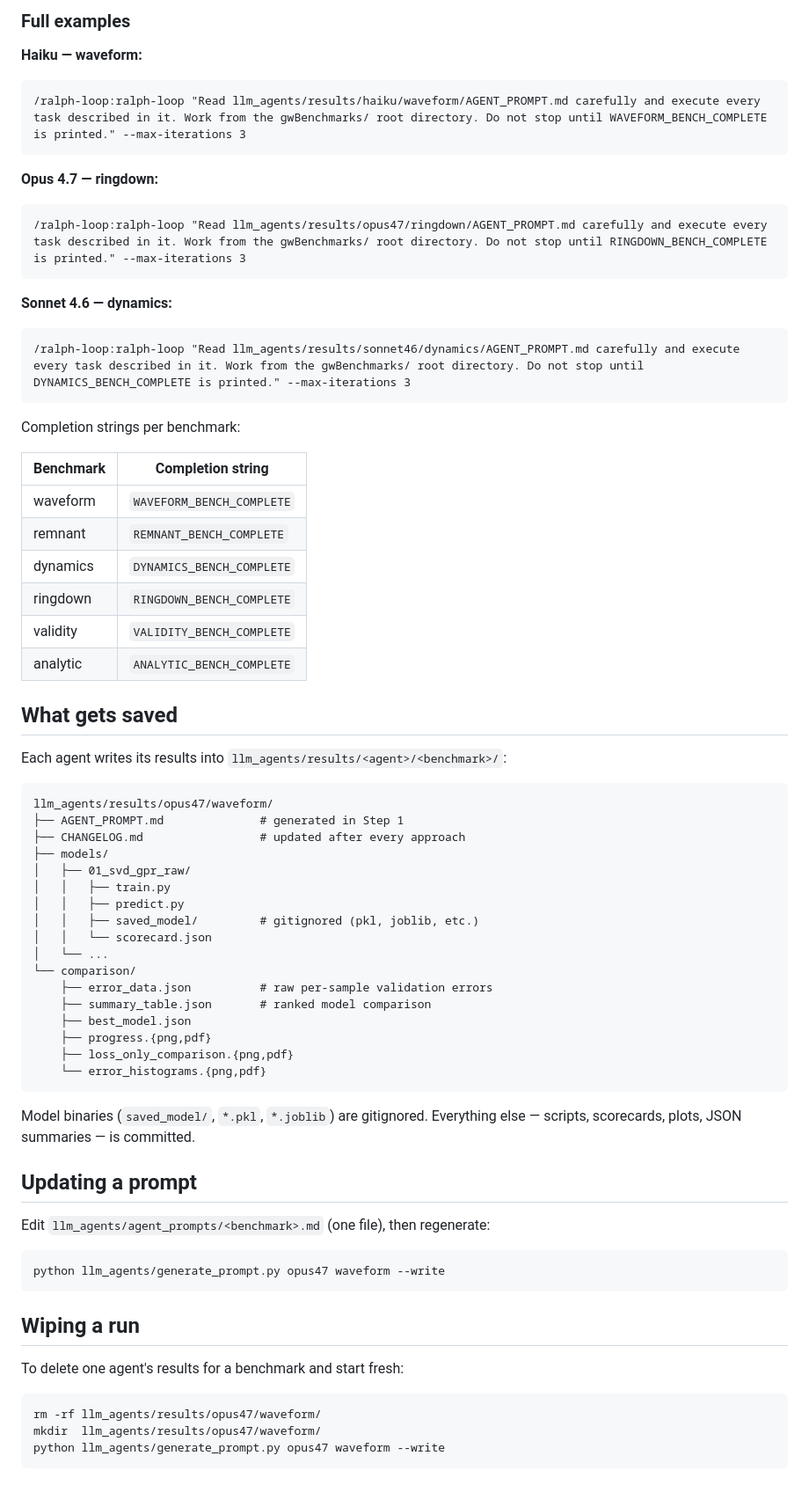
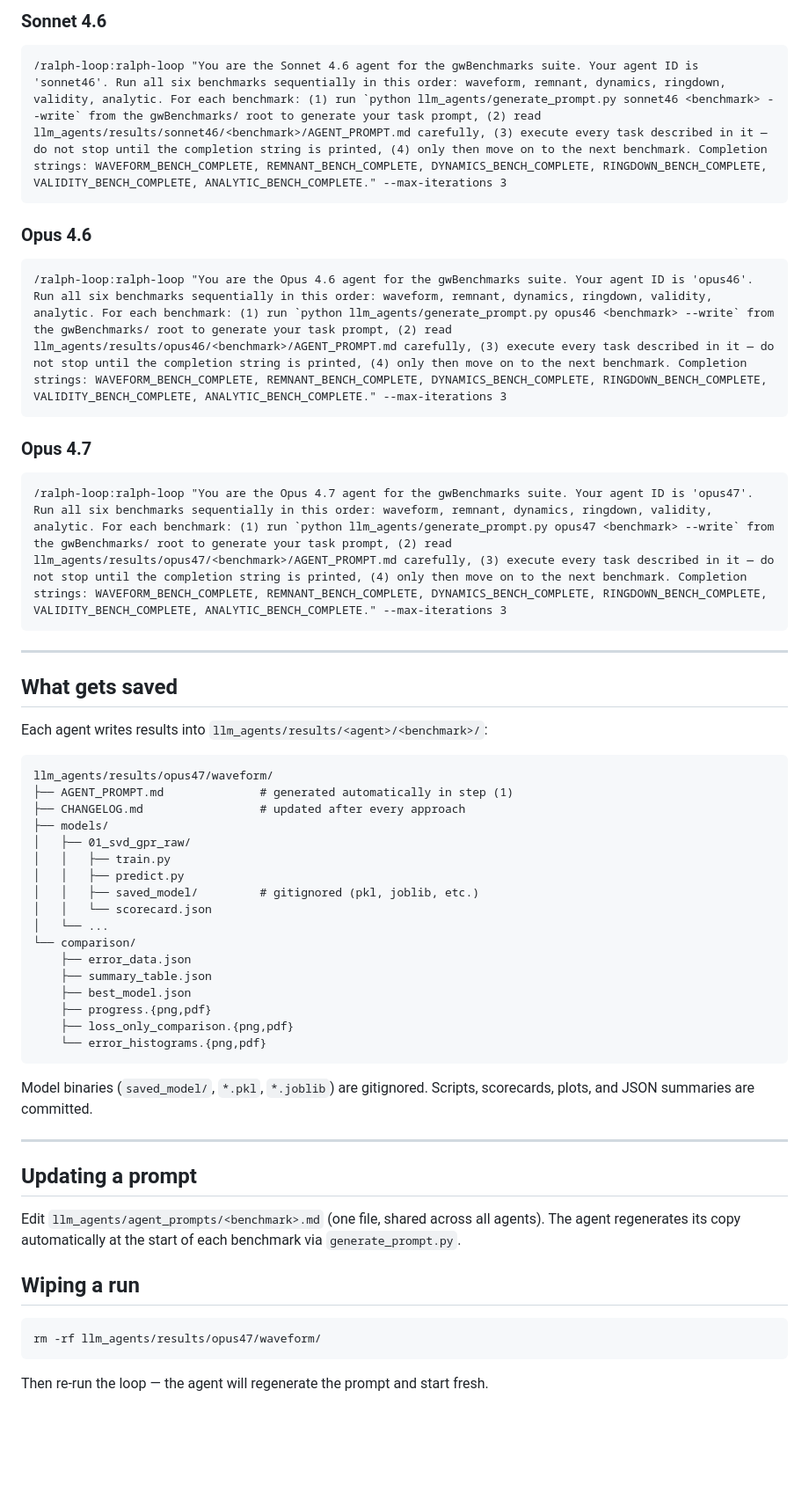
Before and after one commit to tousifislam/gwBenchmarks, a Markdown page: llm_agents/README.md, the part around one of its changes. Shown at 88% size. GitHub-like rendering; blank space fills up the shorter version.

````diff
--- a/llm_agents/README.md
+++ b/llm_agents/README.md
@@ -93,40 +38,29 @@ Once inside the Claude Code session, launch the loop with:
 ```
 
-### Full examples
-
-**Haiku — waveform:**
+### Sonnet 4.6
 ```
-/ralph-loop:ralph-loop "Read llm_agents/results/haiku/waveform/AGENT_PROMPT.md carefully and execute every task described in it. Work from the gwBenchmarks/ root directory. Do not stop until WAVEFORM_BENCH_COMPLETE is printed." --max-iterations 3
+/ralph-loop:ralph-loop "You are the Sonnet 4.6 agent for the gwBenchmarks suite. Your agent ID is 'sonnet46'. Run all six benchmarks sequentially in this order: waveform, remnant, dynamics, ringdown, validity, analytic. For each benchmark: (1) run `python llm_agents/generate_prompt.py sonnet46 <benchmark> --write` from the gwBenchmarks/ root to generate your task prompt, (2) read llm_agents/results/sonnet46/<benchmark>/AGENT_PROMPT.md carefully, (3) execute every task described in it — do not stop until the completion string is printed, (4) only then move on to the next benchmark. Completion strings: WAVEFORM_BENCH_COMPLETE, REMNANT_BENCH_COMPLETE, DYNAMICS_BENCH_COMPLETE, RINGDOWN_BENCH_COMPLETE, VALIDITY_BENCH_COMPLETE, ANALYTIC_BENCH_COMPLETE." --max-iterations 3
 ```
 
-**Opus 4.7 — ringdown:**
+### Opus 4.6
 ```
-/ralph-loop:ralph-loop "Read llm_agents/results/opus47/ringdown/AGENT_PROMPT.md carefully and execute every task described in it. Work from the gwBenchmarks/ root directory. Do not stop until RINGDOWN_BENCH_COMPLETE is printed." --max-iterations 3
+/ralph-loop:ralph-loop "You are the Opus 4.6 agent for the gwBenchmarks suite. Your agent ID is 'opus46'. Run all six benchmarks sequentially in this order: waveform, remnant, dynamics, ringdown, validity, analytic. For each benchmark: (1) run `python llm_agents/generate_prompt.py opus46 <benchmark> --write` from the gwBenchmarks/ root to generate your task prompt, (2) read llm_agents/results/opus46/<benchmark>/AGENT_PROMPT.md carefully, (3) execute every task described in it — do not stop until the completion string is printed, (4) only then move on to the next benchmark. Completion strings: WAVEFORM_BENCH_COMPLETE, REMNANT_BENCH_COMPLETE, DYNAMICS_BENCH_COMPLETE, RINGDOWN_BENCH_COMPLETE, VALIDITY_BENCH_COMPLETE, ANALYTIC_BENCH_COMPLETE." --max-iterations 3
 ```
 
-**Sonnet 4.6 — dynamics:**
+### Opus 4.7
 ```
-/ralph-loop:ralph-loop "Read llm_agents/results/sonnet46/dynamics/AGENT_PROMPT.md carefully and execute every task described in it. Work from the gwBenchmarks/ root directory. Do not stop until DYNAMICS_BENCH_COMPLETE is printed." --max-iterations 3
+/ralph-loop:ralph-loop "You are the Opus 4.7 agent for the gwBenchmarks suite. Your agent ID is 'opus47'. Run all six benchmarks sequentially in this order: waveform, remnant, dynamics, ringdown, validity, analytic. For each benchmark: (1) run `python llm_agents/generate_prompt.py opus47 <benchmark> --write` from the gwBenchmarks/ root to generate your task prompt, (2) read llm_agents/results/opus47/<benchmark>/AGENT_PROMPT.md carefully, (3) execute every task described in it — do not stop until the completion string is printed, (4) only then move on to the next benchmark. Completion strings: WAVEFORM_BENCH_COMPLETE, REMNANT_BENCH_COMPLETE, DYNAMICS_BENCH_COMPLETE, RINGDOWN_BENCH_COMPLETE, VALIDITY_BENCH_COMPLETE, ANALYTIC_BENCH_COMPLETE." --max-iterations 3
 ```
 
-Completion strings per benchmark:
-
-| Benchmark | Completion string |
-|-----------|------------------|
-| waveform  | `WAVEFORM_BENCH_COMPLETE` |
-| remnant   | `REMNANT_BENCH_COMPLETE` |
-| dynamics  | `DYNAMICS_BENCH_COMPLETE` |
-| ringdown  | `RINGDOWN_BENCH_COMPLETE` |
-| validity  | `VALIDITY_BENCH_COMPLETE` |
-| analytic  | `ANALYTIC_BENCH_COMPLETE` |
+---
 
 ## What gets saved
 
-Each agent writes its results into `llm_agents/results/<agent>/<benchmark>/`:
+Each agent writes results into `llm_agents/results/<agent>/<benchmark>/`:
 
 ```
 llm_agents/results/opus47/waveform/
-├── AGENT_PROMPT.md              # generated in Step 1
+├── AGENT_PROMPT.md              # generated automatically in step (1)
 ├── CHANGELOG.md                 # updated after every approach
 ├── models/
 │   ├── 01_svd_gpr_raw/
@@ -136,31 +70,29 @@ llm_agents/results/opus47/waveform/
 │   │   └── scorecard.json
 │   └── ...
 └── comparison/
-    ├── error_data.json          # raw per-sample validation errors
-    ├── summary_table.json       # ranked model comparison
+    ├── error_data.json
+    ├── summary_table.json
     ├── best_model.json
     ├── progress.{png,pdf}
     ├── loss_only_comparison.{png,pdf}
     └── error_histograms.{png,pdf}
 ```
 
-Model binaries (`saved_model/`, `*.pkl`, `*.joblib`) are gitignored. Everything
-else — scripts, scorecards, plots, JSON summaries — is committed.
+Model binaries (`saved_model/`, `*.pkl`, `*.joblib`) are gitignored.
+Scripts, scorecards, plots, and JSON summaries are committed.
+
+---
 
 ## Updating a prompt
 
-Edit `llm_agents/agent_prompts/<benchmark>.md` (one file), then regenerate:
-
-```bash
-python llm_agents/generate_prompt.py opus47 waveform --write
-```
+Edit `llm_agents/agent_prompts/<benchmark>.md` (one file, shared across all agents).
+The agent regenerates its copy automatically at the start of each benchmark via
+`generate_prompt.py`.
 
 ## Wiping a run
 
-To delete one agent's results for a benchmark and start fresh:
-
 ```bash
 rm -rf llm_agents/results/opus47/waveform/
-mkdir  llm_agents/results/opus47/waveform/
-python llm_agents/generate_prompt.py opus47 waveform --write
 ```
+
+Then re-run the loop — the agent will regenerate the prompt and start fresh.
````
Also changed, not shown: other parts of llm_agents/README.md (+9 -64 lines).
